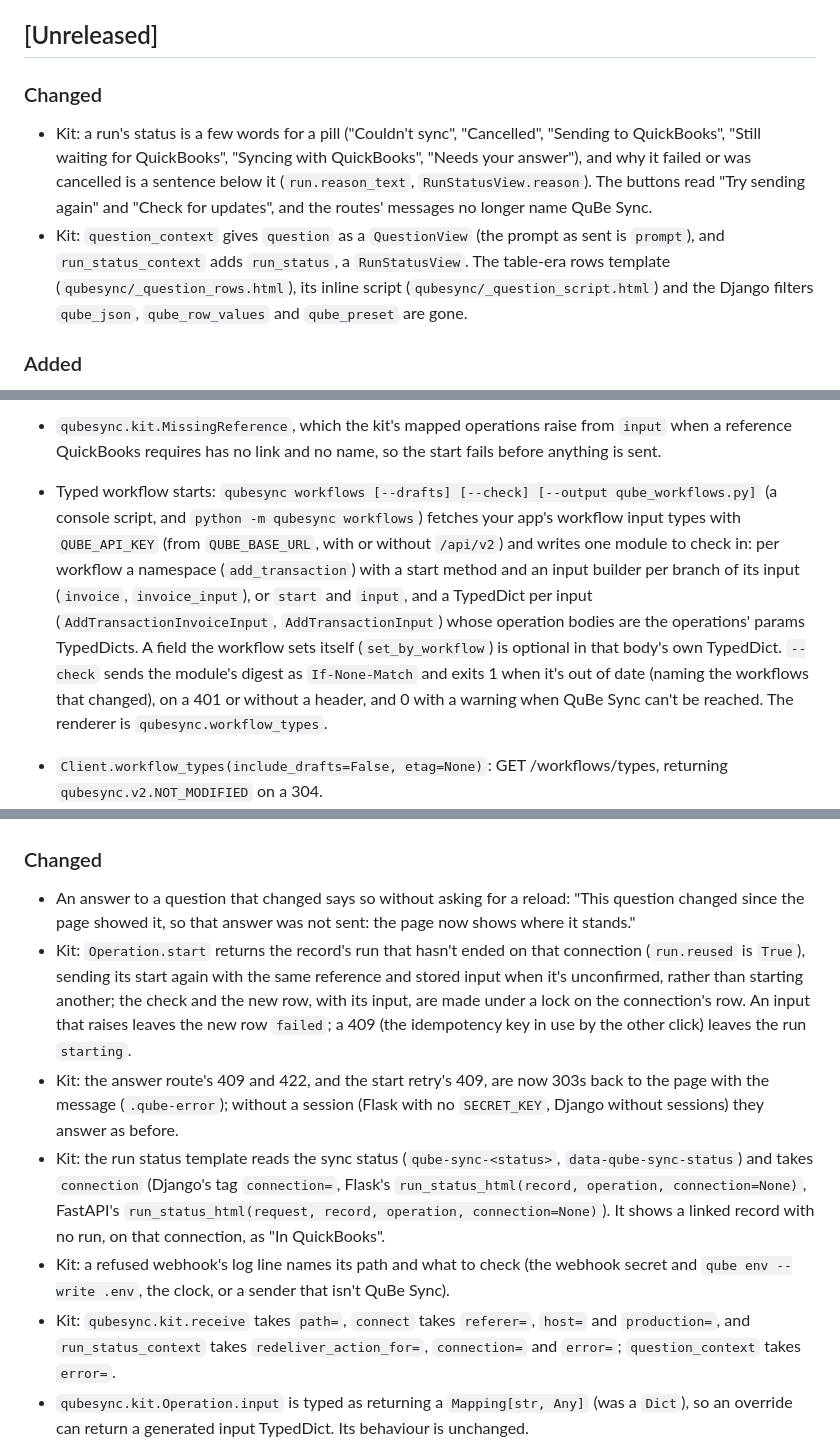
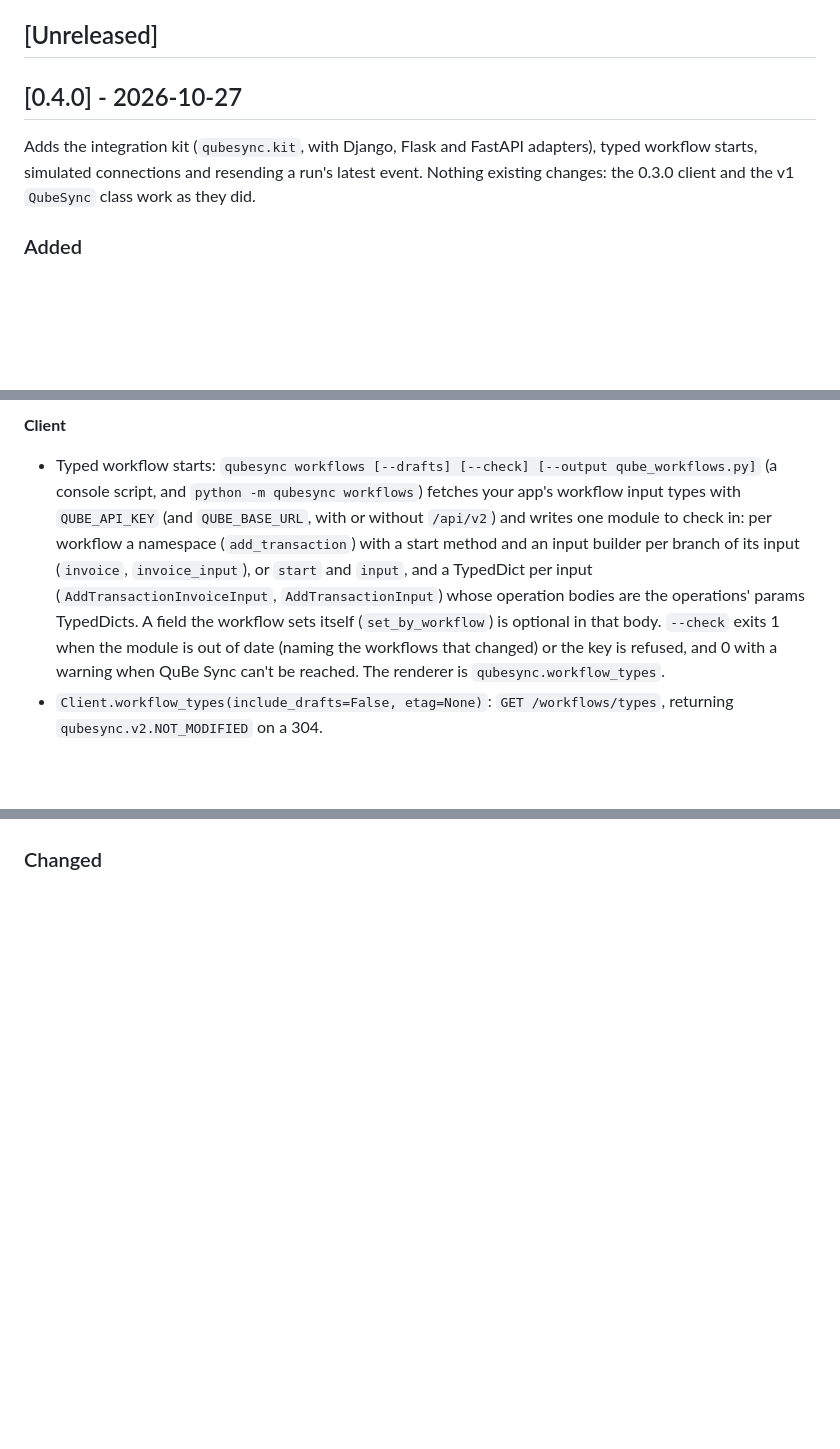
Before and after one commit to qubeintegrations/qube_sync_py, a Markdown page: CHANGELOG.md, 3 parts joined by grey strips. Drawn GitHub-style; blank space fills up the shorter version.

```diff
--- a/CHANGELOG.md
+++ b/CHANGELOG.md
@@ -7,15 +7,10 @@ and this project adheres to [Semantic Versioning](https://semver.org/spec/v2.0.0
 
 ## [Unreleased]
 
-### Changed
-- Kit: a run's status is a few words for a pill ("Couldn't sync", "Cancelled", "Sending to
-  QuickBooks", "Still waiting for QuickBooks", "Syncing with QuickBooks", "Needs your answer"), and
-  why it failed or was cancelled is a sentence below it (`run.reason_text`,
-  `RunStatusView.reason`). The buttons read "Try sending again" and "Check for updates", and the
-  routes' messages no longer name QuBe Sync.
-- Kit: `question_context` gives `question` as a `QuestionView` (the prompt as sent is `prompt`), and
-  `run_status_context` adds `run_status`, a `RunStatusView`. The table-era rows template
-  (`qubesync/_question_rows.html`), its inline script (`qubesync/_question_script.html`) and the
-  Django filters `qube_json`, `qube_row_values` and `qube_preset` are gone.
+## [0.4.0] - 2026-10-27
+
+Adds the integration kit (`qubesync.kit`, with Django, Flask and FastAPI adapters), typed
+workflow starts, simulated connections and resending a run's latest event. Nothing existing
+changes: the 0.3.0 client and the v1 `QubeSync` class work as they did.
 
 ### Added
@@ -111,15 +17,14 @@ and this project adheres to [Semantic Versioning](https://semver.org/spec/v2.0.0
 
-- `qubesync.kit.MissingReference`, which the kit's mapped operations raise from `input` when a
-  reference QuickBooks requires has no link and no name, so the start fails before anything is sent.
+**Client**
 - Typed workflow starts: `qubesync workflows [--drafts] [--check] [--output qube_workflows.py]`
   (a console script, and `python -m qubesync workflows`) fetches your app's workflow input types
-  with `QUBE_API_KEY` (from `QUBE_BASE_URL`, with or without `/api/v2`) and writes one module to
+  with `QUBE_API_KEY` (and `QUBE_BASE_URL`, with or without `/api/v2`) and writes one module to
   check in: per workflow a namespace (`add_transaction`) with a start method and an input builder
   per branch of its input (`invoice`, `invoice_input`), or `start` and `input`, and a TypedDict
   per input (`AddTransactionInvoiceInput`, `AddTransactionInput`) whose operation bodies are the
   operations' params TypedDicts. A field the workflow sets itself (`set_by_workflow`) is optional
-  in that body's own TypedDict. `--check` sends the module's digest as `If-None-Match` and exits 1
-  when it's out of date (naming the workflows that changed), on a 401 or without a header, and 0
-  with a warning when QuBe Sync can't be reached. The renderer is `qubesync.workflow_types`.
-- `Client.workflow_types(include_drafts=False, etag=None)`: GET /workflows/types, returning
+  in that body. `--check` exits 1 when the module is out of date (naming the workflows that
+  changed) or the key is refused, and 0 with a warning when QuBe Sync can't be reached. The
+  renderer is `qubesync.workflow_types`.
+- `Client.workflow_types(include_drafts=False, etag=None)`: `GET /workflows/types`, returning
   `qubesync.v2.NOT_MODIFIED` on a 304.
@@ -129,26 +155,2 @@ and this project adheres to [Semantic Versioning](https://semver.org/spec/v2.0.0
 
 ### Changed
-- An answer to a question that changed says so without asking for a reload: "This question
-  changed since the page showed it, so that answer was not sent: the page now shows where it
-  stands."
-- Kit: `Operation.start` returns the record's run that hasn't ended on that connection
-  (`run.reused` is `True`), sending its start again with the same reference and stored input when
-  it's unconfirmed, rather than starting another; the check and the new row, with its input, are
-  made under a lock on the connection's row. An input that raises leaves the new row `failed`; a
-  409 (the idempotency key in use by the other click) leaves the run `starting`.
-- Kit: the answer route's 409 and 422, and the start retry's 409, are now 303s back to the page
-  with the message (`.qube-error`); without a session (Flask with no `SECRET_KEY`, Django without
-  sessions) they answer as before.
-- Kit: the run status template reads the sync status (`qube-sync-<status>`,
-  `data-qube-sync-status`) and takes `connection` (Django's tag `connection=`, Flask's
-  `run_status_html(record, operation, connection=None)`, FastAPI's `run_status_html(request,
-  record, operation, connection=None)`). It shows a linked record with no run, on that connection,
-  as "In QuickBooks".
-- Kit: a refused webhook's log line names its path and what to check (the webhook secret and
-  `qube env --write .env`, the clock, or a sender that isn't QuBe Sync).
-- Kit: `qubesync.kit.receive` takes `path=`, `connect` takes `referer=`, `host=` and `production=`,
-  and `run_status_context` takes `redeliver_action_for=`, `connection=` and `error=`;
-  `question_context` takes `error=`.
-- `qubesync.kit.Operation.input` is typed as returning a `Mapping[str, Any]` (was a `Dict`), so
-  an override can return a generated input TypedDict. Its behaviour is unchanged.
-
```
Also changed, not shown: other parts of CHANGELOG.md (+128 -146 lines).
